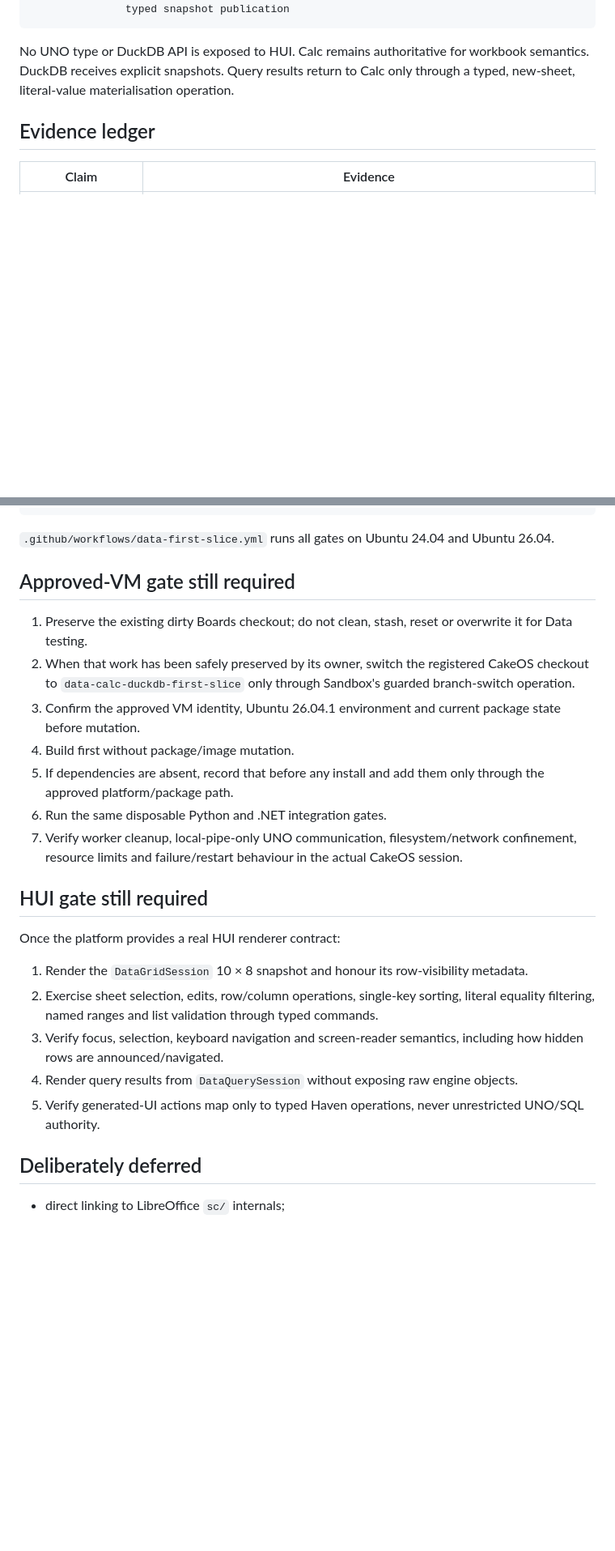
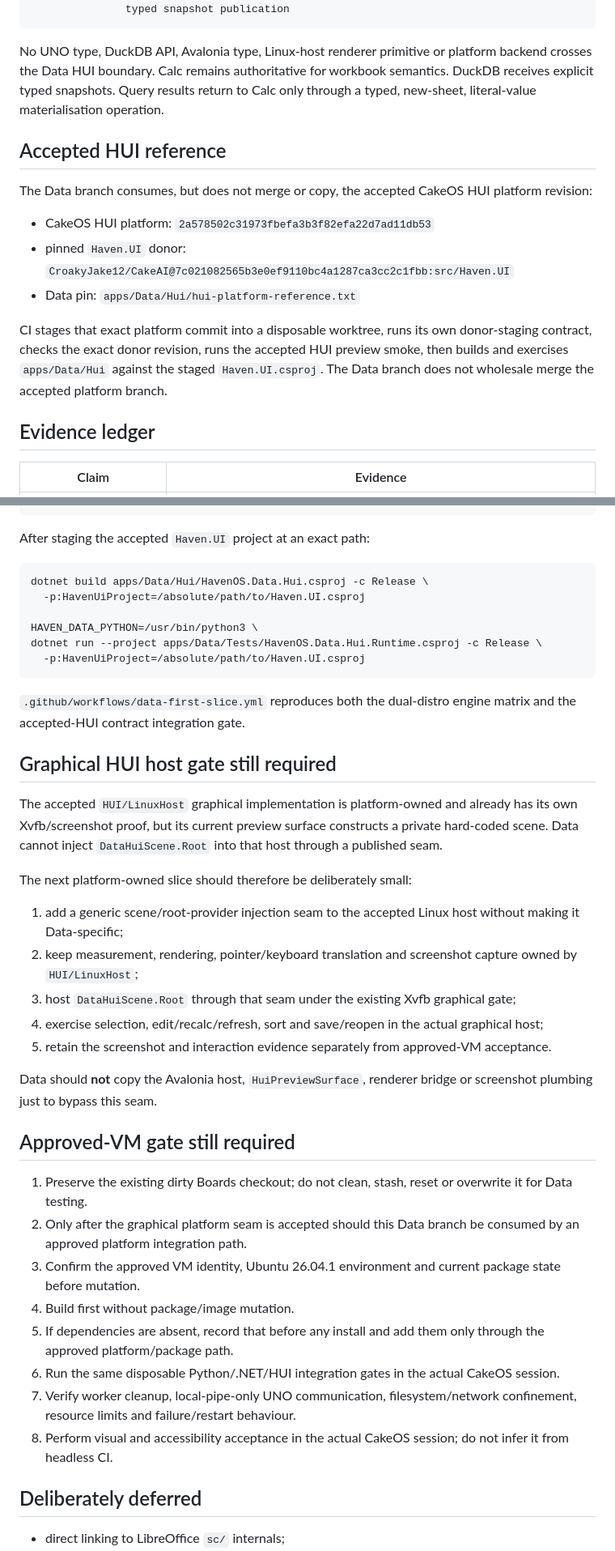
Before and after one commit to CroakyJake12/CakeOS, a Markdown page: apps/Data/README.md, 2 parts joined by grey strips. Shown at 81% size. GitHub-like rendering; blank space fills up the shorter version.

Commit message:
Record accepted HUI contract integration evidence

````diff
--- a/apps/Data/README.md
+++ b/apps/Data/README.md
@@ -27,7 +29,17 @@ headless LibreOffice Calc     local .duckdb file
                typed snapshot publication
 ```
 
-No UNO type or DuckDB API is exposed to HUI. Calc remains authoritative for workbook semantics. DuckDB receives explicit snapshots. Query results return to Calc only through a typed, new-sheet, literal-value materialisation operation.
+No UNO type, DuckDB API, Avalonia type, Linux-host renderer primitive or platform backend crosses the Data HUI boundary. Calc remains authoritative for workbook semantics. DuckDB receives explicit typed snapshots. Query results return to Calc only through a typed, new-sheet, literal-value materialisation operation.
+
+## Accepted HUI reference
+
+The Data branch consumes, but does not merge or copy, the accepted CakeOS HUI platform revision:
+
+- CakeOS HUI platform: `2a578502c31973fbefa3b3f82efa22d7ad11db53`
+- pinned `Haven.UI` donor: `CroakyJake12/CakeAI@7c021082565b3e0ef9110bc4a1287ca3cc2c1fbb:src/Haven.UI`
+- Data pin: `apps/Data/Hui/hui-platform-reference.txt`
+
+CI stages that exact platform commit into a disposable worktree, runs its own donor-staging contract, checks the exact donor revision, runs the accepted HUI preview smoke, then builds and exercises `apps/Data/Hui` against the staged `Haven.UI.csproj`. The Data branch does not wholesale merge the accepted platform branch.
 
 ## Evidence ledger
 
@@ -217,27 +264,43 @@ dotnet run --project apps/Data/Tests/HavenOS.Data.Sort.Runtime.csproj -c Release
 dotnet run --project apps/Data/Tests/HavenOS.Data.Filter.Runtime.csproj -c Release
 ```
 
-`.github/workflows/data-first-slice.yml` runs all gates on Ubuntu 24.04 and Ubuntu 26.04.
+After staging the accepted `Haven.UI` project at an exact path:
+
+```bash
+dotnet build apps/Data/Hui/HavenOS.Data.Hui.csproj -c Release \
+  -p:HavenUiProject=/absolute/path/to/Haven.UI.csproj
+
+HAVEN_DATA_PYTHON=/usr/bin/python3 \
+dotnet run --project apps/Data/Tests/HavenOS.Data.Hui.Runtime.csproj -c Release \
+  -p:HavenUiProject=/absolute/path/to/Haven.UI.csproj
+```
+
+`.github/workflows/data-first-slice.yml` reproduces both the dual-distro engine matrix and the accepted-HUI contract integration gate.
+
+## Graphical HUI host gate still required
+
+The accepted `HUI/LinuxHost` graphical implementation is platform-owned and already has its own Xvfb/screenshot proof, but its current preview surface constructs a private hard-coded scene. Data cannot inject `DataHuiScene.Root` into that host through a published seam.
+
+The next platform-owned slice should therefore be deliberately small:
+
+1. add a generic scene/root-provider injection seam to the accepted Linux host without making it Data-specific;
+2. keep measurement, rendering, pointer/keyboard translation and screenshot capture owned by `HUI/LinuxHost`;
+3. host `DataHuiScene.Root` through that seam under the existing Xvfb graphical gate;
+4. exercise selection, edit/recalc/refresh, sort and save/reopen in the actual graphical host;
+5. retain the screenshot and interaction evidence separately from approved-VM acceptance.
+
+Data should **not** copy the Avalonia host, `HuiPreviewSurface`, renderer bridge or screenshot plumbing just to bypass this seam.
 
 ## Approved-VM gate still required
 
 1. Preserve the existing dirty Boards checkout; do not clean, stash, reset or overwrite it for Data testing.
-2. When that work has been safely preserved by its owner, switch the registered CakeOS checkout to `data-calc-duckdb-first-slice` only through Sandbox's guarded branch-switch operation.
+2. Only after the graphical platform seam is accepted should this Data branch be consumed by an approved platform integration path.
 3. Confirm the approved VM identity, Ubuntu 26.04.1 environment and current package state before mutation.
 4. Build first without package/image mutation.
 5. If dependencies are absent, record that before any install and add them only through the approved platform/package path.
-6. Run the same disposable Python and .NET integration gates.
-7. Verify worker cleanup, local-pipe-only UNO communication, filesystem/network confinement, resource limits and failure/restart behaviour in the actual CakeOS session.
-
-## HUI gate still required
-
-Once the platform provides a real HUI renderer contract:
-
-1. Render the `DataGridSession` 10 × 8 snapshot and honour its row-visibility metadata.
-2. Exercise sheet selection, edits, row/column operations, single-key sorting, literal equality filtering, named ranges and list validation through typed commands.
-3. Verify focus, selection, keyboard navigation and screen-reader semantics, including how hidden rows are announced/navigated.
-4. Render query results from `DataQuerySession` without exposing raw engine objects.
-5. Verify generated-UI actions map only to typed Haven operations, never unrestricted UNO/SQL authority.
+6. Run the same disposable Python/.NET/HUI integration gates in the actual CakeOS session.
+7. Verify worker cleanup, local-pipe-only UNO communication, filesystem/network confinement, resource limits and failure/restart behaviour.
+8. Perform visual and accessibility acceptance in the actual CakeOS session; do not infer it from headless CI.
 
 ## Deliberately deferred
 
````
Also changed, not shown: other parts of apps/Data/README.md (+46 -8 lines).
